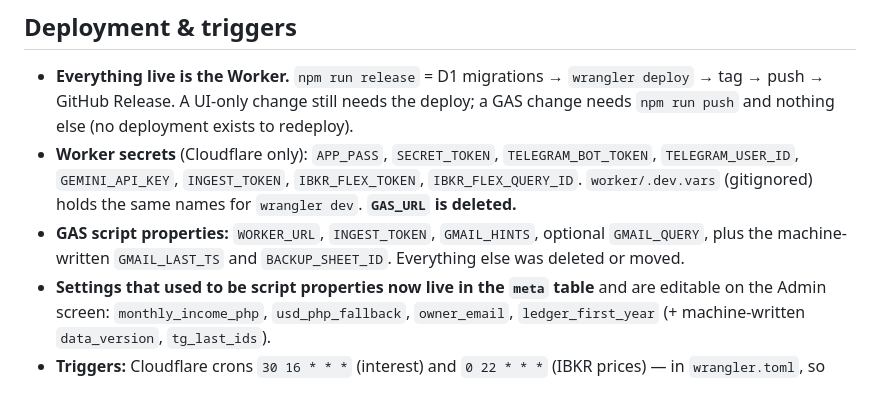
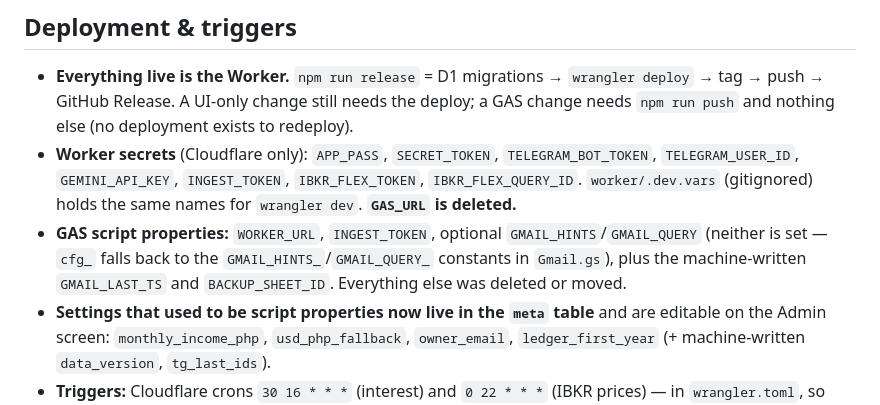
Before and after one commit to akaNiknok/FinanceTracker, a Markdown page: MEMORY.md, the part around the change. GitHub-like rendering.

```diff
--- a/MEMORY.md
+++ b/MEMORY.md
@@ -15,7 +15,7 @@ Durable, append-only project notes (newest on top). **Keep token-efficient: dens
 ## Deployment & triggers
 - **Everything live is the Worker.** `npm run release` = D1 migrations → `wrangler deploy` → tag → push → GitHub Release. A UI-only change still needs the deploy; a GAS change needs `npm run push` and nothing else (no deployment exists to redeploy).
 - **Worker secrets** (Cloudflare only): `APP_PASS`, `SECRET_TOKEN`, `TELEGRAM_BOT_TOKEN`, `TELEGRAM_USER_ID`, `GEMINI_API_KEY`, `INGEST_TOKEN`, `IBKR_FLEX_TOKEN`, `IBKR_FLEX_QUERY_ID`. `worker/.dev.vars` (gitignored) holds the same names for `wrangler dev`. **`GAS_URL` is deleted.**
-- **GAS script properties:** `WORKER_URL`, `INGEST_TOKEN`, `GMAIL_HINTS`, optional `GMAIL_QUERY`, plus the machine-written `GMAIL_LAST_TS` and `BACKUP_SHEET_ID`. Everything else was deleted or moved.
+- **GAS script properties:** `WORKER_URL`, `INGEST_TOKEN`, optional `GMAIL_HINTS`/`GMAIL_QUERY` (neither is set — `cfg_` falls back to the `GMAIL_HINTS_`/`GMAIL_QUERY_` constants in `Gmail.gs`), plus the machine-written `GMAIL_LAST_TS` and `BACKUP_SHEET_ID`. Everything else was deleted or moved.
 - **Settings that used to be script properties now live in the `meta` table** and are editable on the Admin screen: `monthly_income_php`, `usd_php_fallback`, `owner_email`, `ledger_first_year` (+ machine-written `data_version`, `tg_last_ids`).
 - **Triggers:** Cloudflare crons `30 16 * * *` (interest) and `0 22 * * *` (IBKR prices) — in `wrangler.toml`, so they ARE in source now. Apps Script keeps two: `gmail_ingest` every 5 min, and `backup_run` nightly (install with `backup_install()`). **Cloudflare does not retry a failed cron** — `runCron` catches and Telegrams the owner.
 - **Backups, three layers:** the nightly Apps Script pull into a spreadsheet, the Admin screen's per-table CSV, and D1 Time Travel (7 days, free).
```
Also changed, not shown: README.md (+1 -1 lines).
